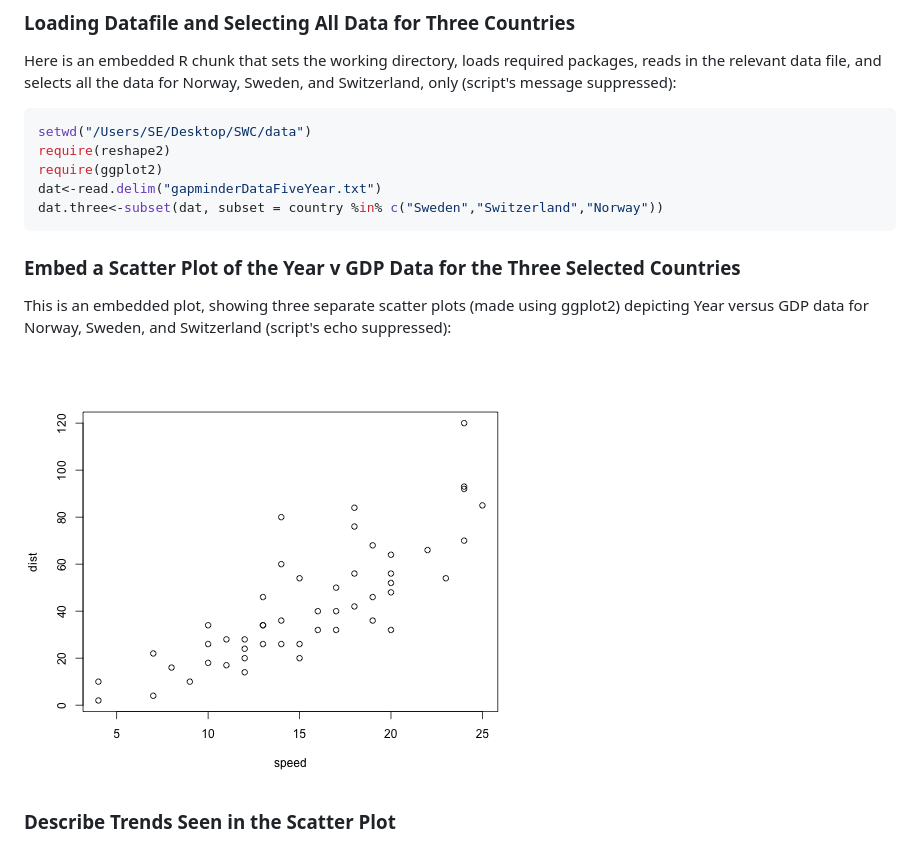
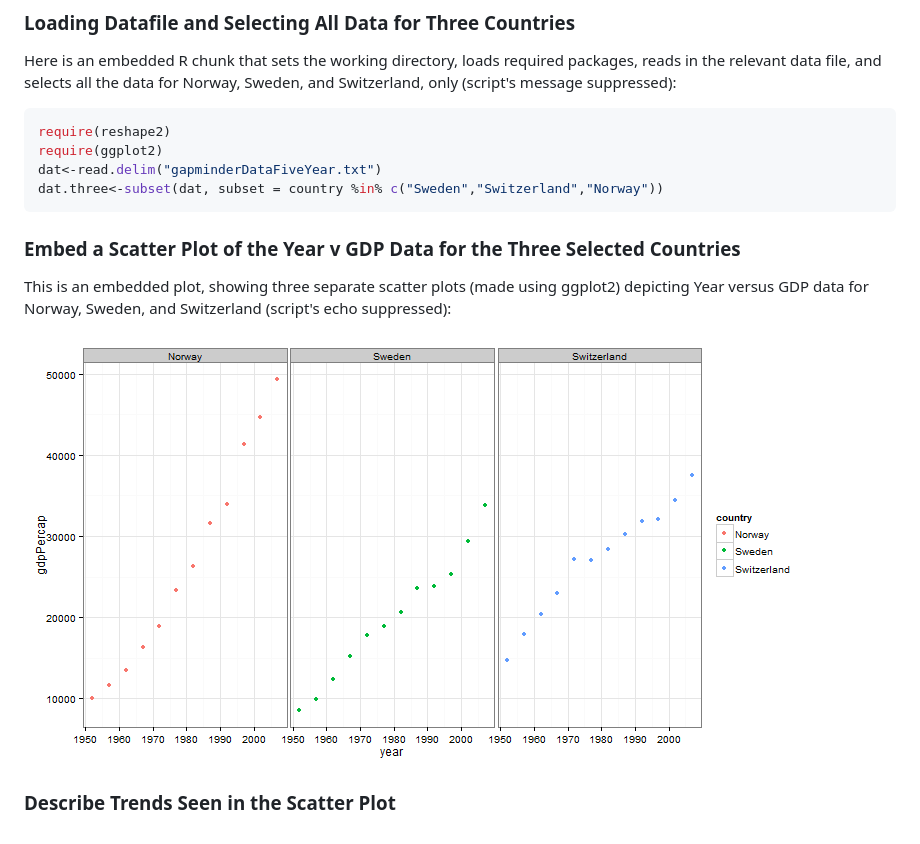
Before and after one commit to aroyston/software_carpentry, a Markdown page: Testing.md, the part around the change printed below. Rendered like a GitHub page; pictures changed too: figure/unnamed-chunk-2.png.

Commit message:
Getting all computers on board from desktop

````diff
--- a/Testing.md
+++ b/Testing.md
@@ -25,7 +25,6 @@ Here is an embedded R chunk that sets the working directory, loads required pack
 
 
 ```r
-setwd("/Users/SE/Desktop/SWC/data")
 require(reshape2)
 require(ggplot2)
 dat<-read.delim("gapminderDataFiveYear.txt")
````
Also changed, not shown: other parts of Testing.md (+1 -1 lines), figure/unnamed-chunk-41.png (added), figure/unnamed-chunk-42.png (added).
